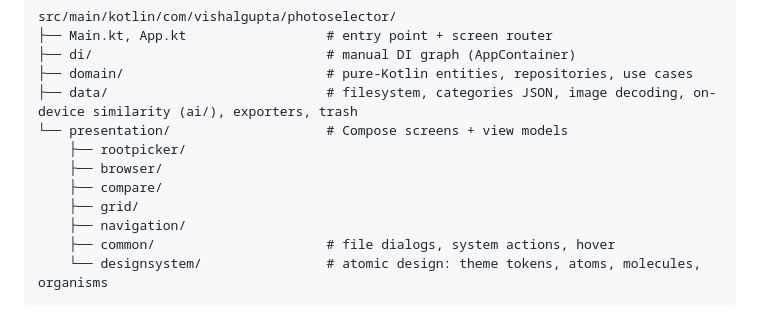
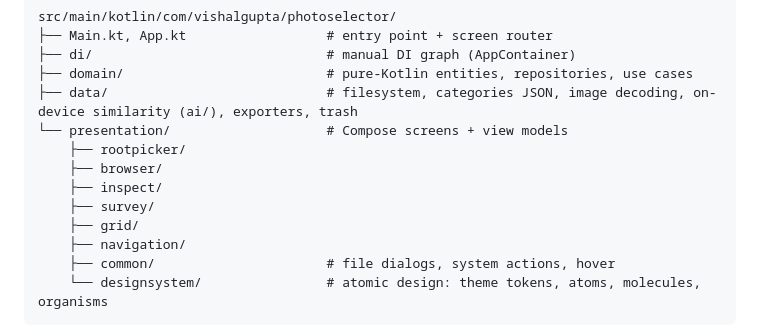
Before and after one commit to vgupta98/photo-selector, a Markdown page: README.md, the part around one of its changes. Rendered like a GitHub page.

```diff
--- a/README.md
+++ b/README.md
@@ -102,7 +99,8 @@ src/main/kotlin/com/vishalgupta/photoselector/
 └── presentation/                    # Compose screens + view models
     ├── rootpicker/
     ├── browser/
-    ├── compare/
+    ├── inspect/
+    ├── survey/
     ├── grid/
     ├── navigation/
     ├── common/                      # file dialogs, system actions, hover
```
Also changed, not shown: other parts of README.md (+6 -9 lines), .agents/knowledge/code-map.md (+10 -6 lines), CLAUDE.md (+15 -11 lines).
